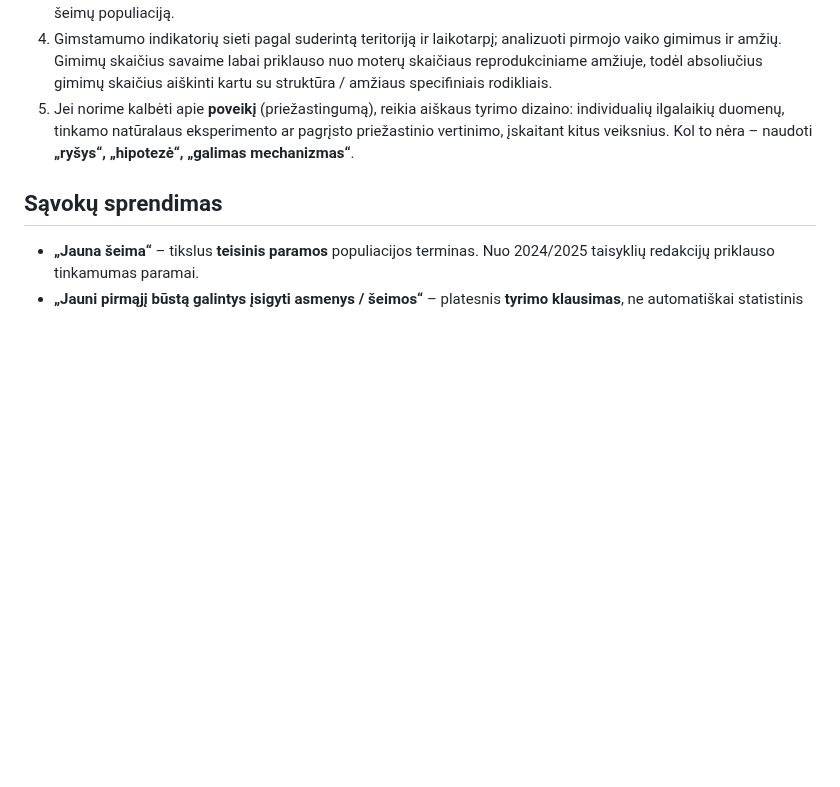
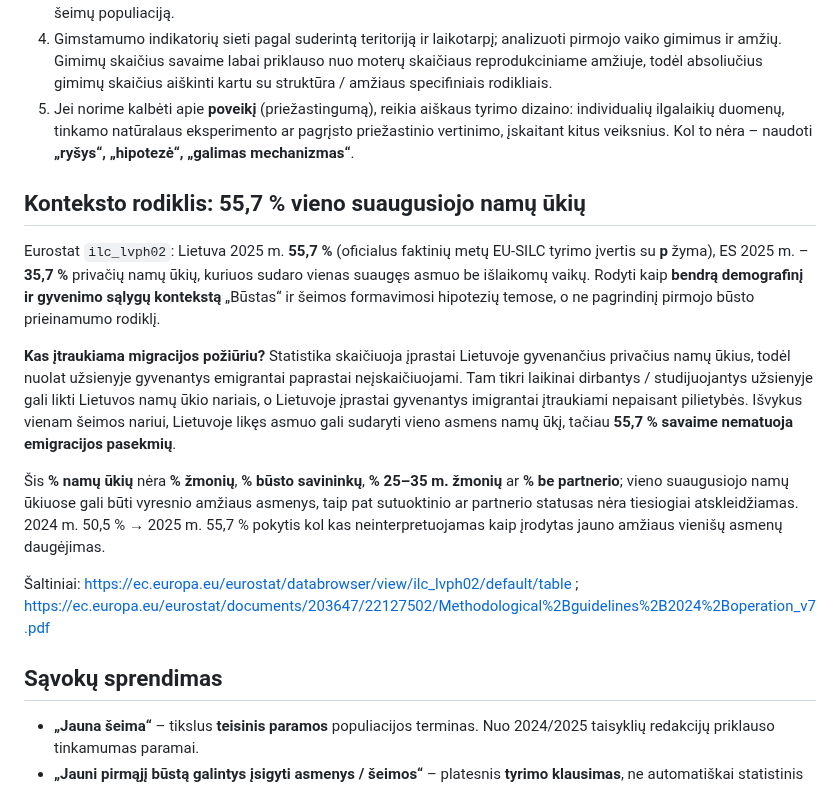
Before and after one commit to olemoz1977/Demografin-situacija, a Markdown page: research/housing-first-home-fertility-question-2024-2025.md, the part around the change. Rendered like a GitHub page; blank space fills up the shorter version.

Commit message:
research: position single-adult and emigration context without replacing first-home research

```diff
--- a/research/housing-first-home-fertility-question-2024-2025.md
+++ b/research/housing-first-home-fertility-question-2024-2025.md
@@ -32,6 +32,16 @@ Konkurentiniai paaiškinimai: užimtumas, darbo pajamos, paskolų palūkanos ir
 4. Gimstamumo indikatorių sieti pagal suderintą teritoriją ir laikotarpį; analizuoti pirmojo vaiko gimimus ir amžių. Gimimų skaičius savaime labai priklauso nuo moterų skaičiaus reprodukciniame amžiuje, todėl absoliučius gimimų skaičius aiškinti kartu su struktūra / amžiaus specifiniais rodikliais.
 5. Jei norime kalbėti apie **poveikį** (priežastingumą), reikia aiškaus tyrimo dizaino: individualių ilgalaikių duomenų, tinkamo natūralaus eksperimento ar pagrįsto priežastinio vertinimo, įskaitant kitus veiksnius. Kol to nėra – naudoti **„ryšys“, „hipotezė“, „galimas mechanizmas“**.
 
+## Konteksto rodiklis: 55,7 % vieno suaugusiojo namų ūkių
+
+Eurostat `ilc_lvph02`: Lietuva 2025 m. **55,7 %** (oficialus faktinių metų EU-SILC tyrimo įvertis su **p** žyma), ES 2025 m. – **35,7 %** privačių namų ūkių, kuriuos sudaro vienas suaugęs asmuo be išlaikomų vaikų. Rodyti kaip **bendrą demografinį ir gyvenimo sąlygų kontekstą** „Būstas“ ir šeimos formavimosi hipotezių temose, o ne pagrindinį pirmojo būsto prieinamumo rodiklį.
+
+**Kas įtraukiama migracijos požiūriu?** Statistika skaičiuoja įprastai Lietuvoje gyvenančius privačius namų ūkius, todėl nuolat užsienyje gyvenantys emigrantai paprastai neįskaičiuojami. Tam tikri laikinai dirbantys / studijuojantys užsienyje gali likti Lietuvos namų ūkio nariais, o Lietuvoje įprastai gyvenantys imigrantai įtraukiami nepaisant pilietybės. Išvykus vienam šeimos nariui, Lietuvoje likęs asmuo gali sudaryti vieno asmens namų ūkį, tačiau **55,7 % savaime nematuoja emigracijos pasekmių**.
+
+Šis **% namų ūkių** nėra **% žmonių**, **% būsto savininkų**, **% 25–35 m. žmonių** ar **% be partnerio**; vieno suaugusiojo namų ūkiuose gali būti vyresnio amžiaus asmenys, taip pat sutuoktinio ar partnerio statusas nėra tiesiogiai atskleidžiamas. 2024 m. 50,5 % → 2025 m. 55,7 % pokytis kol kas neinterpretuojamas kaip įrodytas jauno amžiaus vienišų asmenų daugėjimas.
+
+Šaltiniai: https://ec.europa.eu/eurostat/databrowser/view/ilc_lvph02/default/table ; https://ec.europa.eu/eurostat/documents/203647/22127502/Methodological%2Bguidelines%2B2024%2Boperation_v7.pdf
+
 ## Sąvokų sprendimas
 
 - **„Jauna šeima“** – tikslus **teisinis paramos** populiacijos terminas. Nuo 2024/2025 taisyklių redakcijų priklauso tinkamumas paramai.
```
